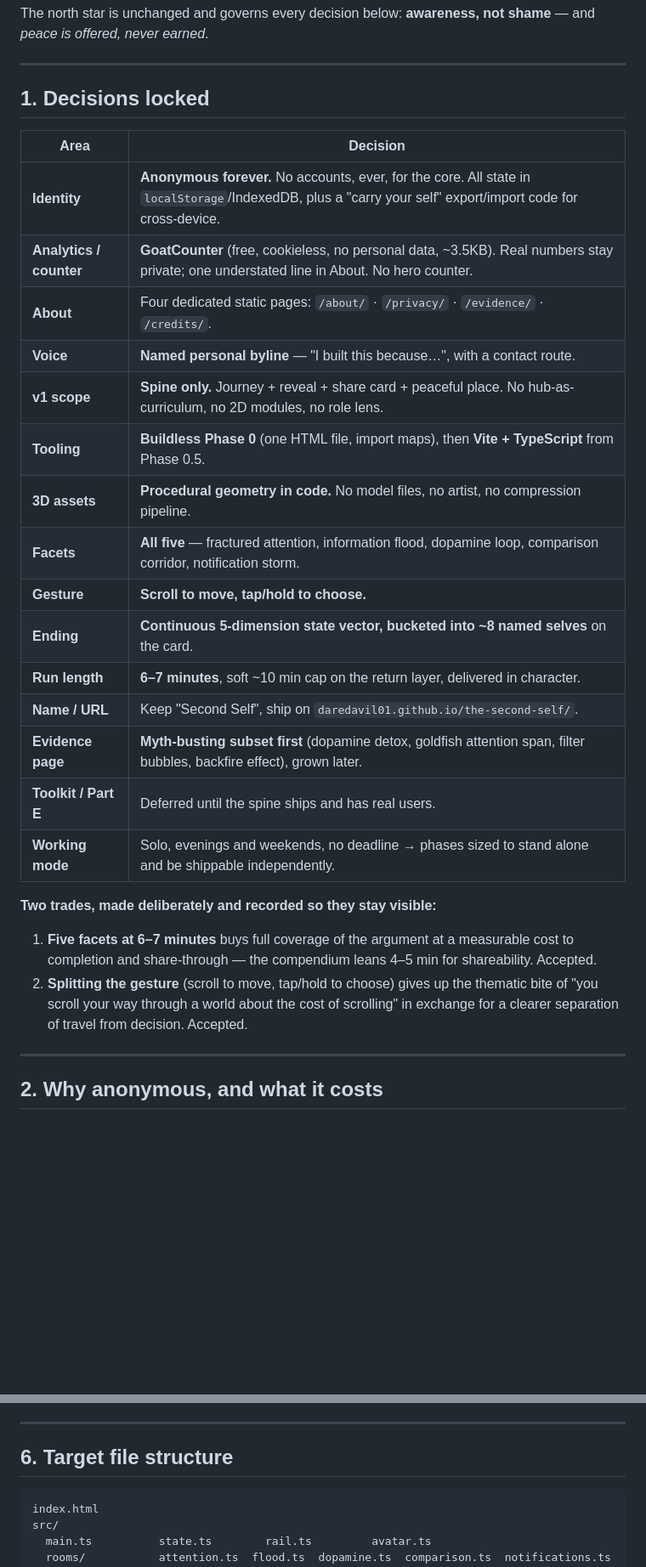
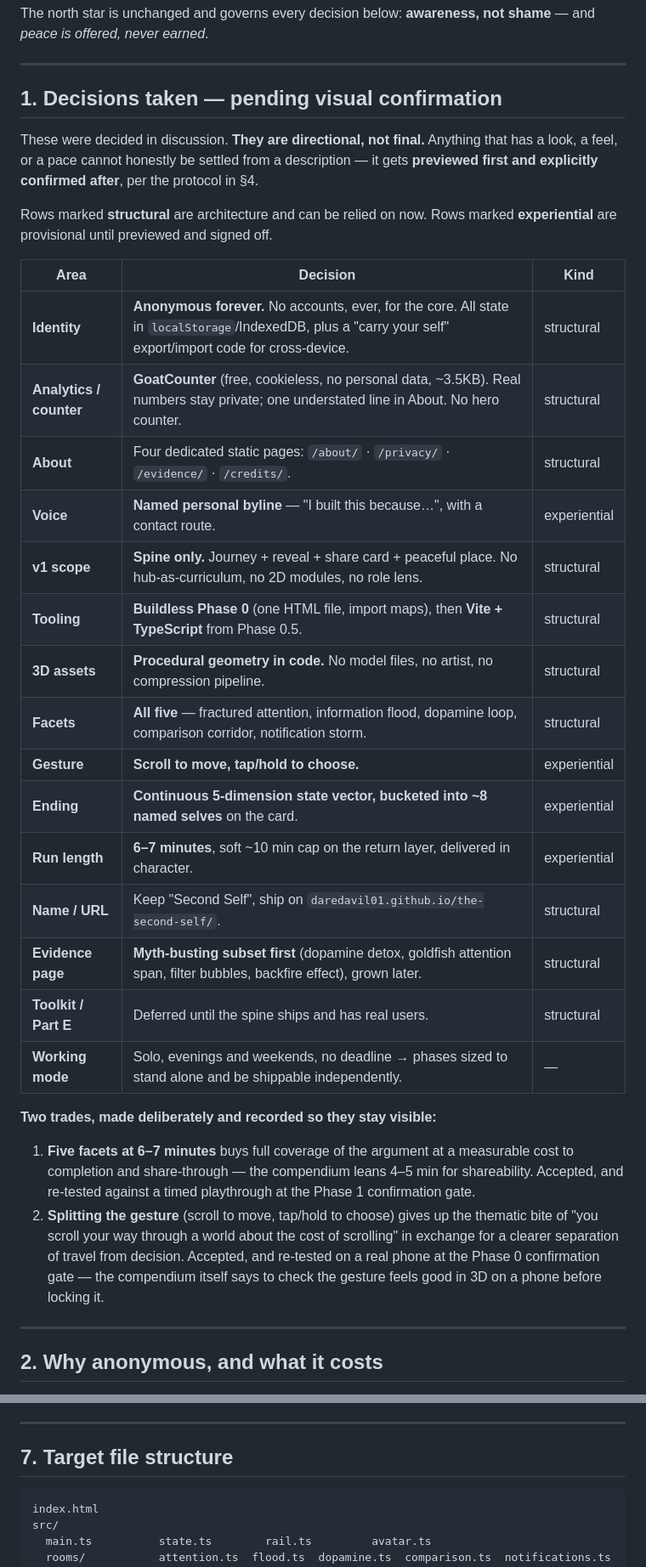
Before and after one commit to daredavil01/the-second-self, a Markdown page: docs/IMPLEMENTATION-PLAN.md, 2 parts joined by grey strips. Shown at 85% size. Rendered like a GitHub page; blank space fills up the shorter version.

````diff
--- a/docs/IMPLEMENTATION-PLAN.md
+++ b/docs/IMPLEMENTATION-PLAN.md
@@ -22,34 +22,43 @@ and *peace is offered, never earned*.
 
 ---
 
-## 1. Decisions locked
+## 1. Decisions taken — pending visual confirmation
 
-| Area | Decision |
-|---|---|
-| **Identity** | **Anonymous forever.** No accounts, ever, for the core. All state in `localStorage`/IndexedDB, plus a "carry your self" export/import code for cross-device. |
-| **Analytics / counter** | **GoatCounter** (free, cookieless, no personal data, ~3.5KB). Real numbers stay private; one understated line in About. No hero counter. |
-| **About** | Four dedicated static pages: `/about/` · `/privacy/` · `/evidence/` · `/credits/`. |
-| **Voice** | **Named personal byline** — "I built this because…", with a contact route. |
-| **v1 scope** | **Spine only.** Journey + reveal + share card + peaceful place. No hub-as-curriculum, no 2D modules, no role lens. |
-| **Tooling** | **Buildless Phase 0** (one HTML file, import maps), then **Vite + TypeScript** from Phase 0.5. |
-| **3D assets** | **Procedural geometry in code.** No model files, no artist, no compression pipeline. |
-| **Facets** | **All five** — fractured attention, information flood, dopamine loop, comparison corridor, notification storm. |
-| **Gesture** | **Scroll to move, tap/hold to choose.** |
-| **Ending** | **Continuous 5-dimension state vector, bucketed into ~8 named selves** on the card. |
-| **Run length** | **6–7 minutes**, soft ~10 min cap on the return layer, delivered in character. |
-| **Name / URL** | Keep "Second Self", ship on `daredavil01.github.io/the-second-self/`. |
-| **Evidence page** | **Myth-busting subset first** (dopamine detox, goldfish attention span, filter bubbles, backfire effect), grown later. |
-| **Toolkit / Part E** | Deferred until the spine ships and has real users. |
-| **Working mode** | Solo, evenings and weekends, no deadline → phases sized to stand alone and be shippable independently. |
+These were decided in discussion. **They are directional, not final.** Anything that has
+a look, a feel, or a pace cannot honestly be settled from a description — it gets
+**previewed first and explicitly confirmed after**, per the protocol in §4.
+
+Rows marked **structural** are architecture and can be relied on now. Rows marked
+**experiential** are provisional until previewed and signed off.
+
+| Area | Decision | Kind |
+|---|---|---|
+| **Identity** | **Anonymous forever.** No accounts, ever, for the core. All state in `localStorage`/IndexedDB, plus a "carry your self" export/import code for cross-device. | structural |
+| **Analytics / counter** | **GoatCounter** (free, cookieless, no personal data, ~3.5KB). Real numbers stay private; one understated line in About. No hero counter. | structural |
+| **About** | Four dedicated static pages: `/about/` · `/privacy/` · `/evidence/` · `/credits/`. | structural |
+| **Voice** | **Named personal byline** — "I built this because…", with a contact route. | experiential |
+| **v1 scope** | **Spine only.** Journey + reveal + share card + peaceful place. No hub-as-curriculum, no 2D modules, no role lens. | structural |
+| **Tooling** | **Buildless Phase 0** (one HTML file, import maps), then **Vite + TypeScript** from Phase 0.5. | structural |
+| **3D assets** | **Procedural geometry in code.** No model files, no artist, no compression pipeline. | structural |
+| **Facets** | **All five** — fractured attention, information flood, dopamine loop, comparison corridor, notification storm. | structural |
+| **Gesture** | **Scroll to move, tap/hold to choose.** | experiential |
+| **Ending** | **Continuous 5-dimension state vector, bucketed into ~8 named selves** on the card. | experiential |
+| **Run length** | **6–7 minutes**, soft ~10 min cap on the return layer, delivered in character. | experiential |
+| **Name / URL** | Keep "Second Self", ship on `daredavil01.github.io/the-second-self/`. | structural |
+| **Evidence page** | **Myth-busting subset first** (dopamine detox, goldfish attention span, filter bubbles, backfire effect), grown later. | structural |
+| **Toolkit / Part E** | Deferred until the spine ships and has real users. | structural |
+| **Working mode** | Solo, evenings and weekends, no deadline → phases sized to stand alone and be shippable independently. | — |
 
 **Two trades, made deliberately and recorded so they stay visible:**
 
 1. **Five facets at 6–7 minutes** buys full coverage of the argument at a measurable cost
    to completion and share-through — the compendium leans 4–5 min for shareability.
-   Accepted.
+   Accepted, and re-tested against a timed playthrough at the Phase 1 confirmation gate.
 2. **Splitting the gesture** (scroll to move, tap/hold to choose) gives up the thematic
    bite of "you scroll your way through a world about the cost of scrolling" in exchange
-   for a clearer separation of travel from decision. Accepted.
+   for a clearer separation of travel from decision. Accepted, and re-tested on a real
+   phone at the Phase 0 confirmation gate — the compendium itself says to check the
+   gesture feels good in 3D on a phone before locking it.
 
 ---
 
@@ -245,7 +321,7 @@ isolated behind that one gate.
 
 ---
 
-## 6. Target file structure
+## 7. Target file structure
 
 ```
 index.html
````
Also changed, not shown: other parts of docs/IMPLEMENTATION-PLAN.md (+91 -22 lines).
